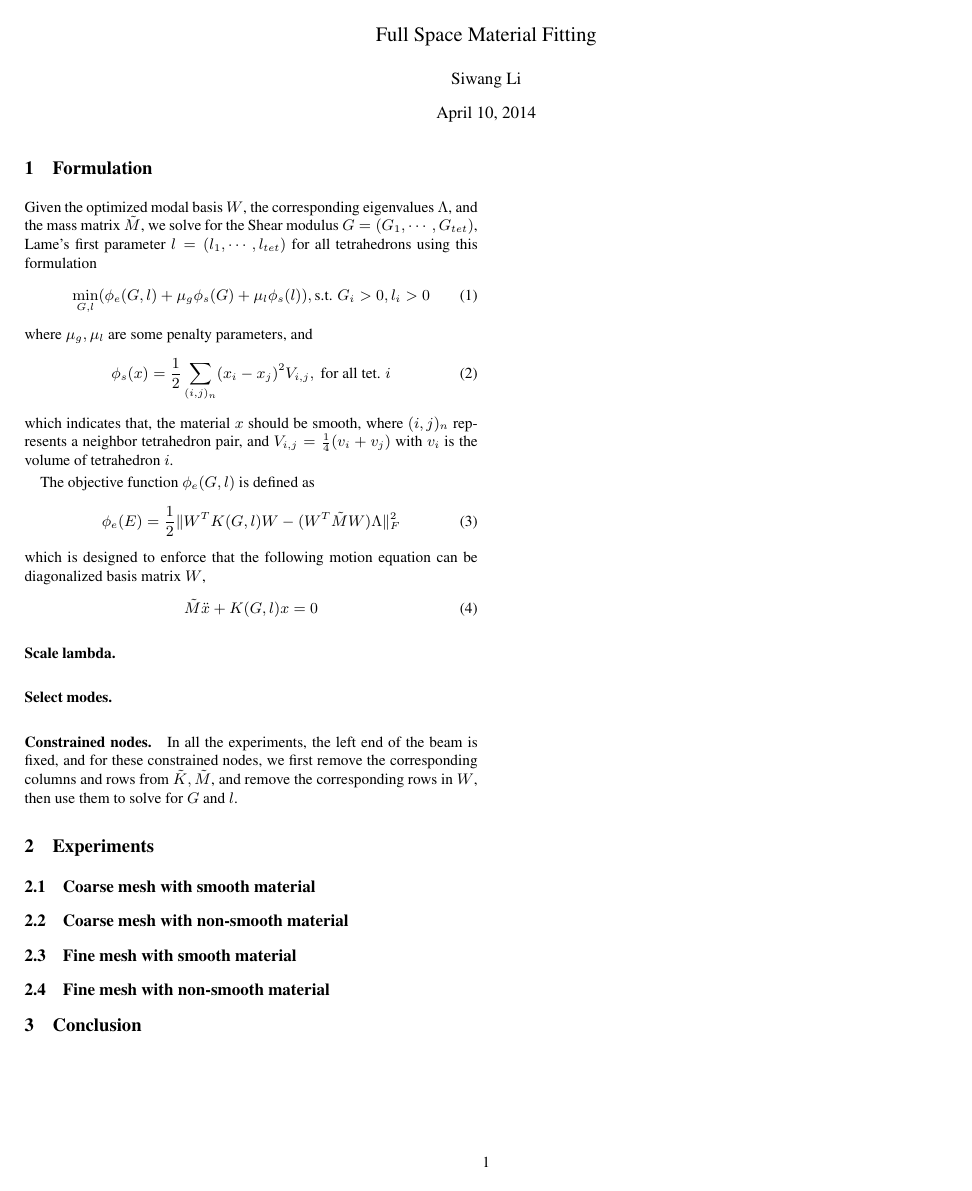
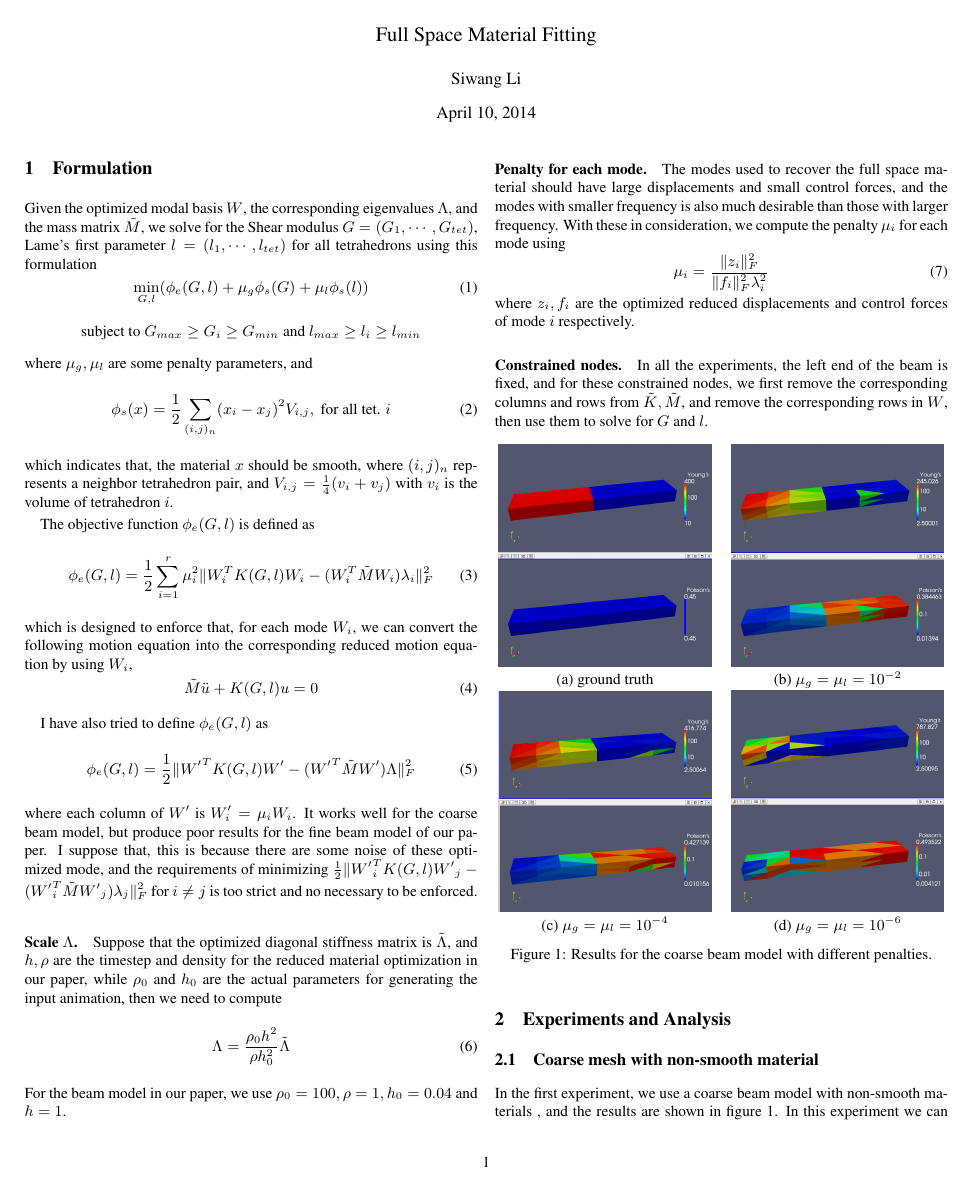
Before and after one commit to simba518/Utility, a LaTeX document (Doc/MaterialFittingExp.tex): the whole page before the commit and page 1 of 2 after it. Compiled offline with pdfLaTeX.

Commit message:
send a report to prof. huang.

```diff
--- a/Doc/MaterialFittingExp.tex
+++ b/Doc/MaterialFittingExp.tex
@@ -28,8 +28,11 @@ and the mass matrix $\tilde{M}$, we solve for the Shear modulus
 $G=(G_1,\cdots,G_{tet})$, Lame's first parameter $l=(l_1,\cdots,l_{tet})$ for
 all tetrahedrons using this formulation
 \begin{equation} \label{all}
-  \min_{G,l}(\phi_e(G,l)+\mu_{g}\phi_s(G)+\mu_{l}\phi_s(l)), \mbox{s.t. } G_i>0, l_i>0
+  \min_{G,l}(\phi_e(G,l)+\mu_{g}\phi_s(G)+\mu_{l}\phi_s(l))
 \end{equation}
+\[
+\mbox{subject to }  G_{max} \ge G_i\ge G_{min} \mbox{ and } l_{max} \ge l_i\ge l_{min}
+\]
 where $\mu_g, \mu_l$ are some penalty parameters, and
 \begin{equation} \label{smooth}
   \phi_s(x) = \frac{1}{2}\sum_{(i,j)_{n}}(x_i-x_j)^2V_{i,j}, \mbox{ for all
@@ -41,17 +44,50 @@ volume of tetrahedron $i$.
 
 The objective function $\phi_e(G,l)$ is defined as
 \begin{equation} \label{diag_k}
-  \phi_e(E) = \frac{1}{2}\|{W}^TK(G,l){W}-({W}^T\tilde{M}{W})\Lambda\|_F^2
+  \phi_e(G,l) = \frac{1}{2}\sum_{i=1}^{r}\mu_i^2\|{W}^T_iK(G,l){W}_i-({W}^T_i\tilde{M}{W}_i)\lambda_i\|_F^2
 \end{equation}
-which is designed to enforce that the following motion equation can be
-diagonalized basis matrix $W$,
+% \begin{equation} \label{diag_k}
+%   \phi_e(G,l) = \frac{1}{2}\|{W}^TK(G,l){W}-({W}^T\tilde{M}{W})\Lambda\|_F^2
+% \end{equation}
+which is designed to enforce that, for each mode $W_i$, we can convert the
+following motion equation into the corresponding reduced motion equation by
+using $W_i$,
 \begin{equation} \label{motion_eq}
-  \tilde{M}\ddot{x} + K(G,l)x = 0
+  \tilde{M}\ddot{u} + K(G,l)u = 0
 \end{equation}
 
-\paragraph{Scale lambda.}
+I have also tried to define $\phi_e(G,l)$ as
+\begin{equation} \label{dk}
+  \phi_e(G,l)=\frac{1}{2}\|{W'}^TK(G,l){W'}-({W'}^T\tilde{M}{W'})\Lambda\|_F^2
+\end{equation}
+where each column of $W'$ is $W'_i = \mu_iW_i$. It works well for the coarse beam
+model, but produce poor results for the fine beam model of our paper. I suppose
+that, this is because there are some noise of these optimized mode, and the
+requirements of minimizing
+$\frac{1}{2}\|{W'}^T_iK(G,l){W'}_j-({W'}^T_i\tilde{M}{W'}_j)\lambda_j\|_F^2$ for
+$i \neq j$ is too strict and no necessary to be enforced.
 
-\paragraph{Select modes.}
+\paragraph{Scale $\Lambda$.}
+Suppose that the optimized diagonal stiffness matrix is $\tilde{\Lambda}$, and
+$h, \rho$ are the timestep and density for the reduced material optimization in
+our paper, while $\rho_0$ and $h_0$ are the actual parameters for generating the
+input animation, then we need to compute
+\begin{equation} \label{scale_la}
+  \Lambda = \frac{\rho_0 h^2}{\rho h_0^2}\tilde{\Lambda}
+\end{equation}
+For the beam model in our paper, we use $\rho_0=100, \rho=1, h_0=0.04$ and
+$h=1$.
+
+\paragraph{Penalty for each mode.}
+The modes used to recover the full space material should have large
+displacements and small control forces, and the modes with smaller frequency is
+also much desirable than those with larger frequency. With these in
+consideration, we compute the penalty $\mu_i$ for each mode using
+\begin{equation} \label{mu-i}
+  \mu_i = \frac{\|z_i\|_F^2}{\|f_i\|_F^2 \lambda_i^2}
+\end{equation}
+where $z_i, f_i$ are the optimized reduced displacements and control forces of
+mode $i$ respectively.
 
 \paragraph{Constrained nodes.}
 In all the experiments, the left end of the beam is fixed, and for these
@@ -59,7 +95,24 @@ constrained nodes, we first remove the corresponding columns and rows from
 $\tilde{K}, \tilde{M}$, and remove the corresponding rows in $W$, then use
 them to solve for $G$ and $l$.
 
-\section{Experiments}
-\subsection{Coarse mesh with smooth material}
+\begin{figure}[htb]
+  \centering
+  \newcommand{\Pic}[1]{
+    \includegraphics[width=0.23\textwidth]{./figures/coarse#1.png}}
+  \begin{tabular}{@{}cc@{}}
+    \Pic{-real}&\Pic{1e-2}\\
+    (a) ground truth& (b) $\mu_g=\mu_l=10^{-2}$\\
+    \Pic{1e-4}&\Pic{1e-6}\\
+    (c) $\mu_g=\mu_l=10^{-4}$& (d) $\mu_g=\mu_l=10^{-6}$\\
+  \end{tabular}\vspace*{-1mm}
+  \caption{Results for the coarse beam model with different penalties.}
+  \label{fig_coarse}
+\end{figure}
 
+\section{Experiments and Analysis}
 \subsection{Coarse mesh with non-smooth material}
+In the first experiment, we use a coarse beam model with non-smooth materials ,
+and the results are shown in figure \ref{fig_coarse}. In this experiment we can
+found that
+\begin{itemize}
+\item When the penalties are properly selected ($10^{-4}$ for this experiment),
@@ -69,6 +154,4 @@ them to solve for $G$ and $l$.
-\subsection{Fine mesh with non-smooth material}
-
-\section{Conclusion}
+TODO: The results analysis of this model will be provided soon.
 
 
 \end{document}
```
Also changed, not shown: Doc/figures/coarse-real.png (added), Doc/figures/coarse1e-2.png (added), Doc/figures/coarse1e-4.png (added), Doc/figures/coarse1e-6.png (added), Doc/figures/fine-real.png (added), Doc/figures/fine1e-4.png (added), Doc/MaterialFittingExp.tex (34 more changed lines), 6 other files.
